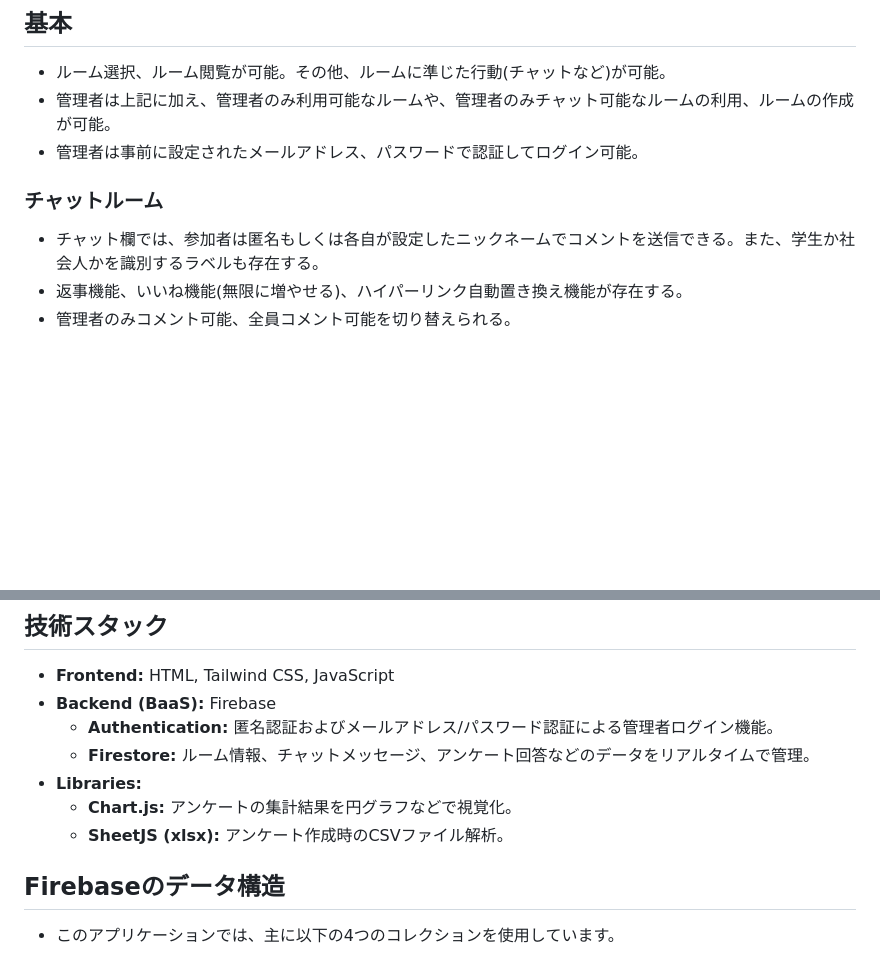
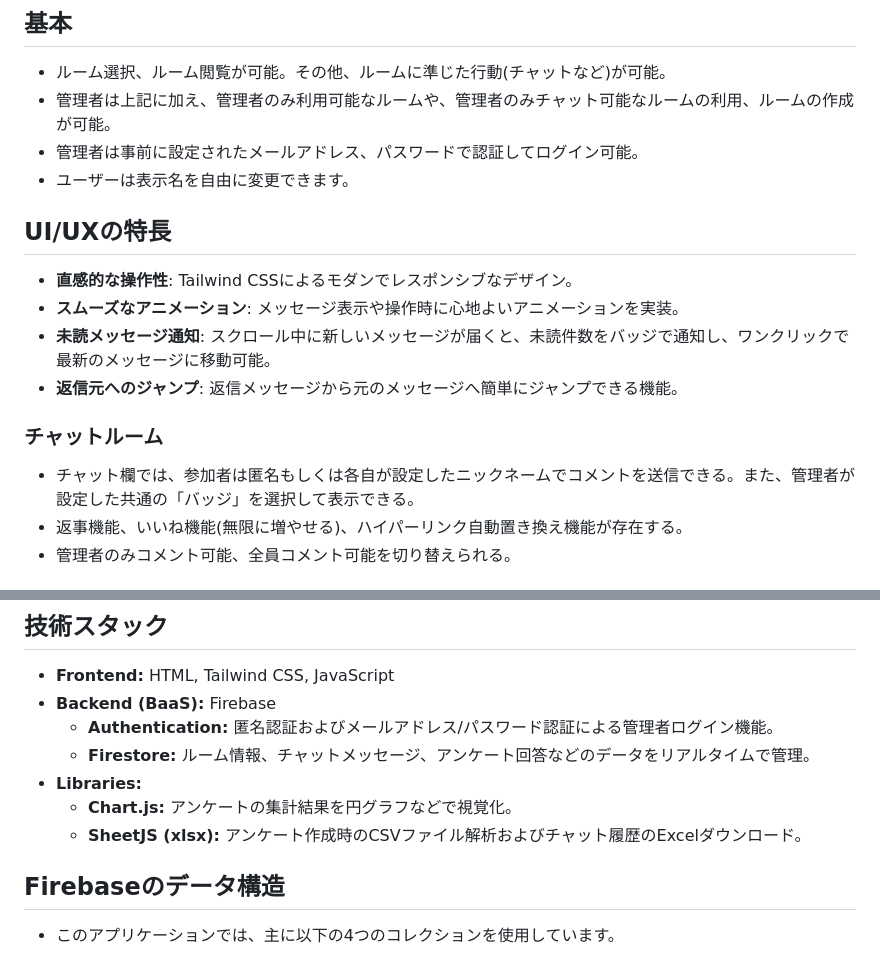
Before and after one commit to SunadokeiKiro/chat-App, a Markdown page: gemini.md, 2 parts joined by grey strips. GitHub-like rendering; blank space fills up the shorter version.

Commit message:
gemini.md mod

```diff
--- a/gemini.md
+++ b/gemini.md
@@ -8,9 +8,16 @@
 - ルーム選択、ルーム閲覧が可能。その他、ルームに準じた行動(チャットなど)が可能。
 - 管理者は上記に加え、管理者のみ利用可能なルームや、管理者のみチャット可能なルームの利用、ルームの作成が可能。
 - 管理者は事前に設定されたメールアドレス、パスワードで認証してログイン可能。
+- ユーザーは表示名を自由に変更できます。
+
+## UI/UXの特長
+- **直感的な操作性**: Tailwind CSSによるモダンでレスポンシブなデザイン。
+- **スムーズなアニメーション**: メッセージ表示や操作時に心地よいアニメーションを実装。
+- **未読メッセージ通知**: スクロール中に新しいメッセージが届くと、未読件数をバッジで通知し、ワンクリックで最新のメッセージに移動可能。
+- **返信元へのジャンプ**: 返信メッセージから元のメッセージへ簡単にジャンプできる機能。
 
 ### チャットルーム
-- チャット欄では、参加者は匿名もしくは各自が設定したニックネームでコメントを送信できる。また、学生か社会人かを識別するラベルも存在する。
+- チャット欄では、参加者は匿名もしくは各自が設定したニックネームでコメントを送信できる。また、管理者が設定した共通の「バッジ」を選択して表示できる。
 - 返事機能、いいね機能(無限に増やせる)、ハイパーリンク自動置き換え機能が存在する。
 - 管理者のみコメント可能、全員コメント可能を切り替えられる。
 
@@ -43,7 +50,7 @@
   - **Firestore:** ルーム情報、チャットメッセージ、アンケート回答などのデータをリアルタイムで管理。
 - **Libraries:**
   - **Chart.js:** アンケートの集計結果を円グラフなどで視覚化。
-  - **SheetJS (xlsx):** アンケート作成時のCSVファイル解析。
+  - **SheetJS (xlsx):** アンケート作成時のCSVファイル解析およびチャット履歴のExcelダウンロード。
 
 ## Firebaseのデータ構造
 - このアプリケーションでは、主に以下の4つのコレクションを使用しています。
```
